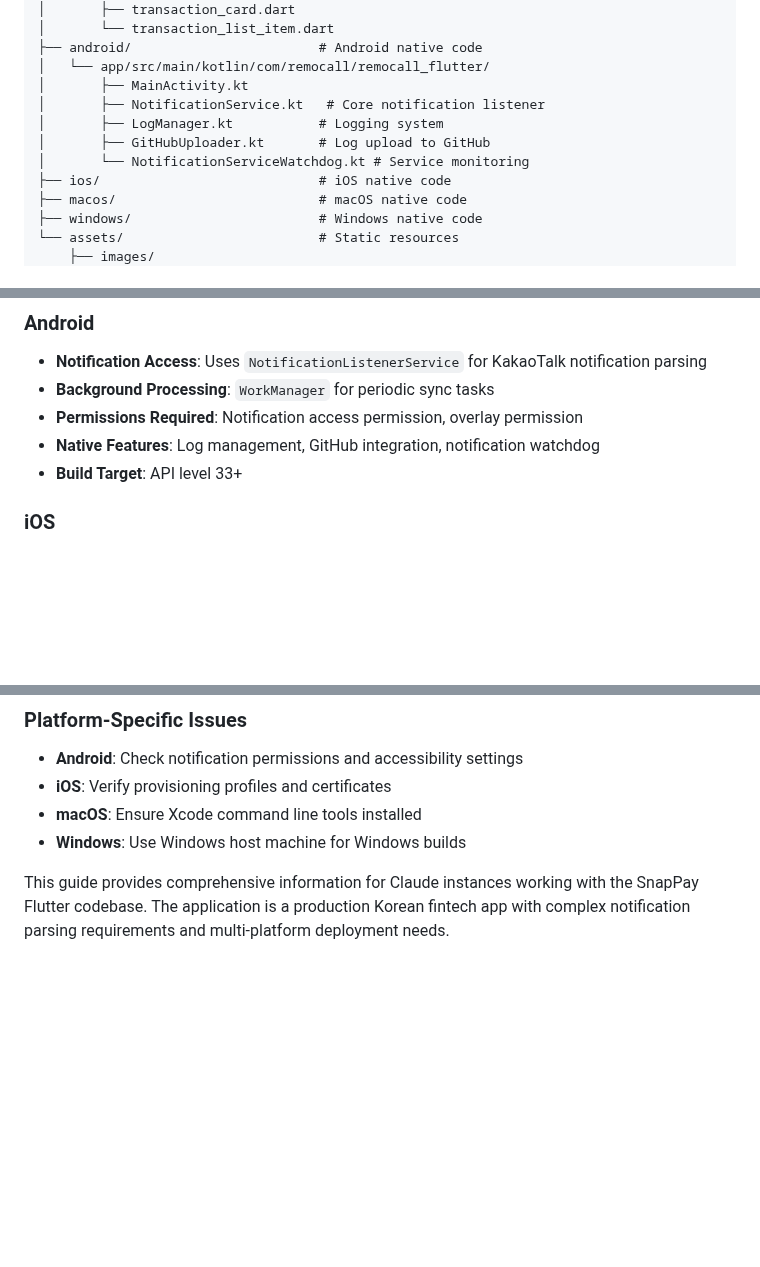
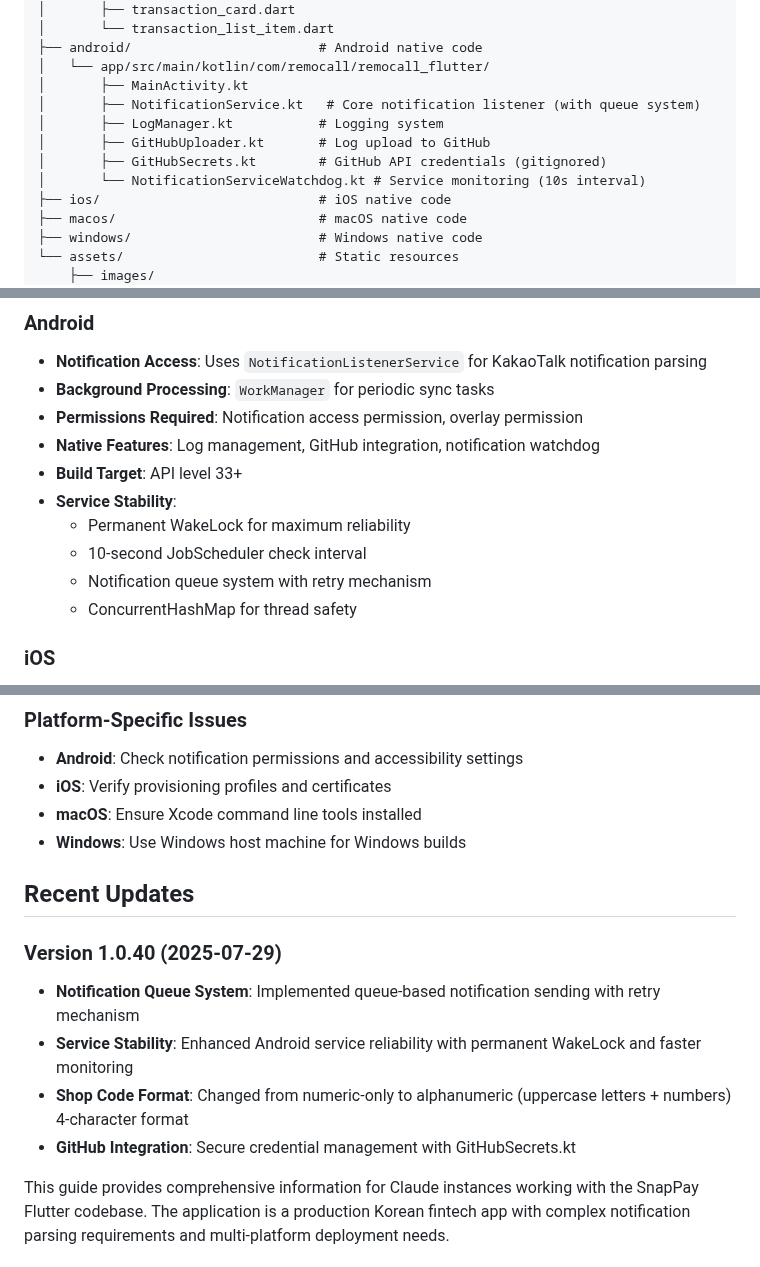
Before and after one commit to Ryan-spec-scv/remocall_flutter, a Markdown page: CLAUDE.md, 3 parts joined by grey strips. Drawn GitHub-style; blank space fills up the shorter version.

Commit message:
docs: CLAUDE.md 업데이트 - 버전 1.0.40 변경사항 반영
- 버전 정보 업데이트 (1.0.39 → 1.0.40)
- Android 서비스 안정성 개선 내용 추가
- 알림 큐 시스템 구현 내용 문서화
- 매장코드 형식 변경 (숫자 → 영문대문자+숫자) 반영
- GitHub 통합 및 보안 설정 추가
- Recent Updates 섹션에 1.0.40 변경사항 정리

🤖 Generated with [Claude Code](https://claude.ai/code)

Co-Authored-By: Claude <noreply@anthropic.com>

```diff
--- a/CLAUDE.md
+++ b/CLAUDE.md
@@ -139,10 +139,11 @@ remocall_flutter/
 ├── android/                        # Android native code
 │   └── app/src/main/kotlin/com/remocall/remocall_flutter/
 │       ├── MainActivity.kt
-│       ├── NotificationService.kt   # Core notification listener
+│       ├── NotificationService.kt   # Core notification listener (with queue system)
 │       ├── LogManager.kt           # Logging system
 │       ├── GitHubUploader.kt       # Log upload to GitHub
-│       └── NotificationServiceWatchdog.kt # Service monitoring
+│       ├── GitHubSecrets.kt        # GitHub API credentials (gitignored)
+│       └── NotificationServiceWatchdog.kt # Service monitoring (10s interval)
 ├── ios/                            # iOS native code
 ├── macos/                          # macOS native code
 ├── windows/                        # Windows native code
@@ -160,6 +161,11 @@ remocall_flutter/
 - **Permissions Required**: Notification access permission, overlay permission
 - **Native Features**: Log management, GitHub integration, notification watchdog
 - **Build Target**: API level 33+
+- **Service Stability**:
+  - Permanent WakeLock for maximum reliability
+  - 10-second JobScheduler check interval
+  - Notification queue system with retry mechanism
+  - ConcurrentHashMap for thread safety
 
 ### iOS
 - **Notification Limitations**: Cannot directly access third-party notifications due to iOS restrictions
@@ -395,4 +402,12 @@ flutter run -d <device_id>
 - **macOS**: Ensure Xcode command line tools installed
 - **Windows**: Use Windows host machine for Windows builds
 
+## Recent Updates
+
+### Version 1.0.40 (2025-07-29)
+- **Notification Queue System**: Implemented queue-based notification sending with retry mechanism
+- **Service Stability**: Enhanced Android service reliability with permanent WakeLock and faster monitoring
+- **Shop Code Format**: Changed from numeric-only to alphanumeric (uppercase letters + numbers) 4-character format
+- **GitHub Integration**: Secure credential management with GitHubSecrets.kt
+
 This guide provides comprehensive information for Claude instances working with the SnapPay Flutter codebase. The application is a production Korean fintech app with complex notification parsing requirements and multi-platform deployment needs.
```
Also changed, not shown: other parts of CLAUDE.md (+2 -1 lines).
